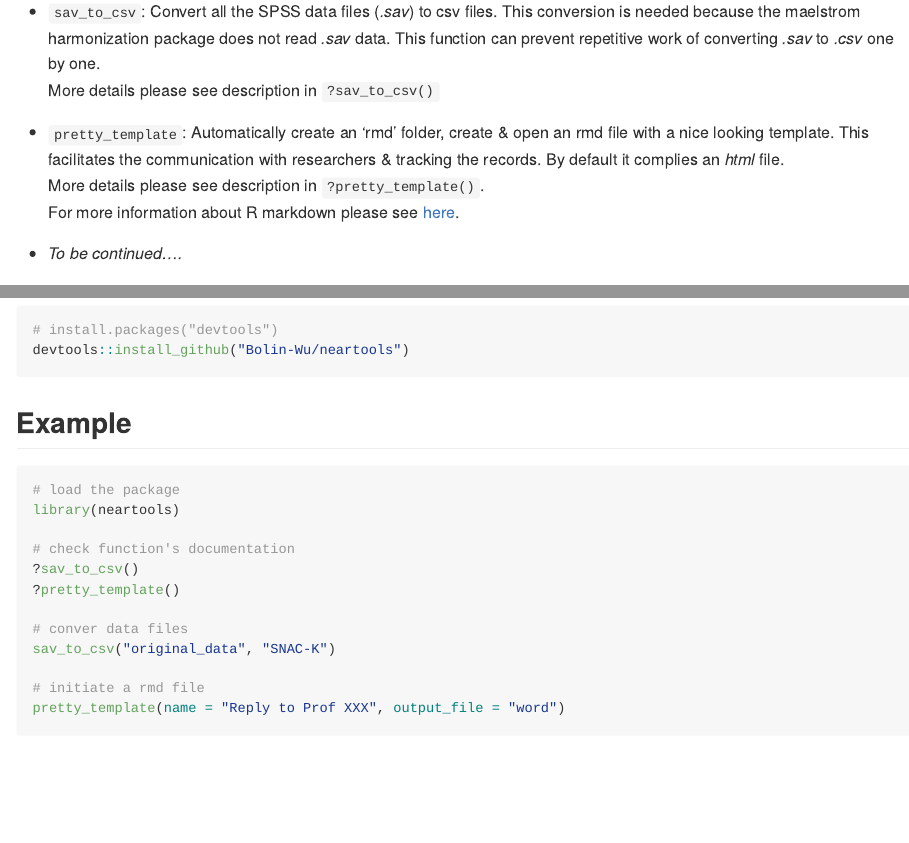
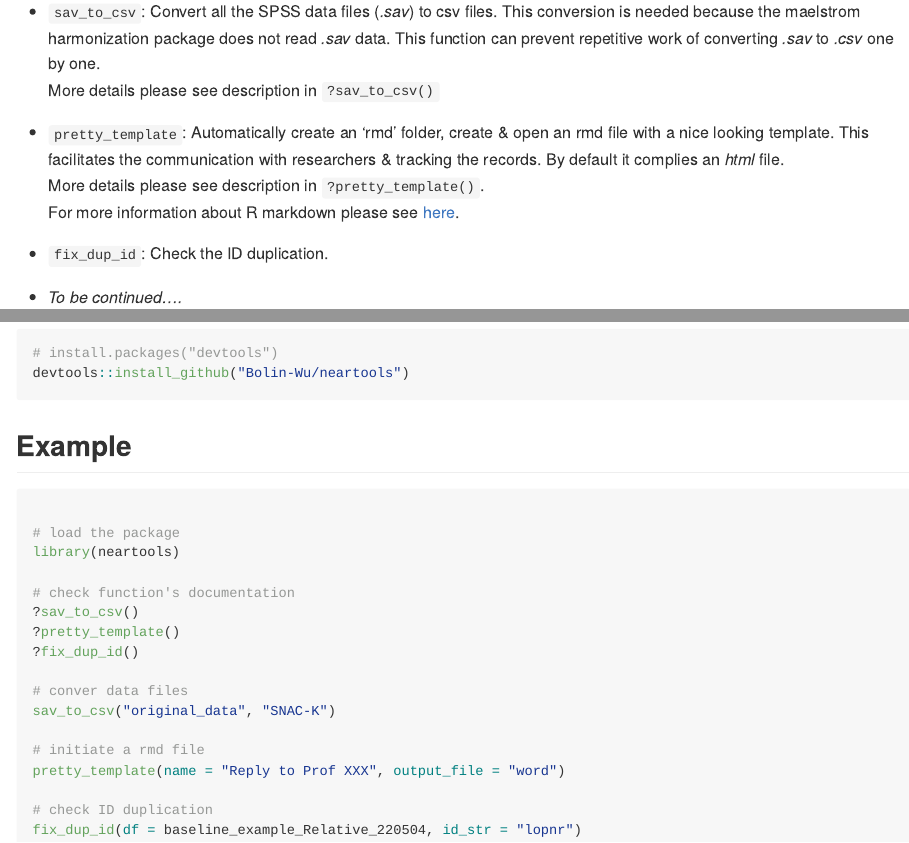
Before and after one commit to gaborcsardi/neartools, an R Markdown document (README.Rmd): the page in a window 1100 px wide, from 320 px down, and a second part further down, joined at a grey line. The pictures show the output file README.md that the author committed with the source, drawn offline in the style of GitHub; badge pictures from the web are left out.

Commit message:
add fix_dup_id to README

````diff
--- a/README.Rmd
+++ b/README.Rmd
@@ -38,6 +38,8 @@ More details please see description in  `?sav_to_csv()`
 More details please see description in  `?pretty_template()`. \
 For more information about R markdown please see [here](https://rmarkdown.rstudio.com).
 
+* `fix_dup_id`: Check the ID duplication.
+
 * *To be continued....*
 
 ## Installation
@@ -59,10 +61,14 @@ library(neartools)
 # check function's documentation
 ?sav_to_csv()
 ?pretty_template()
+?fix_dup_id()
 
 # conver data files
 sav_to_csv("original_data", "SNAC-K")
 
 # initiate a rmd file
 pretty_template(name = "Reply to Prof XXX", output_file = "word")
+
+# check ID duplication
+fix_dup_id(df = baseline_example_Relative_220504, id_str = "lopnr")
 ```
````
Also changed, not shown: README.md.
